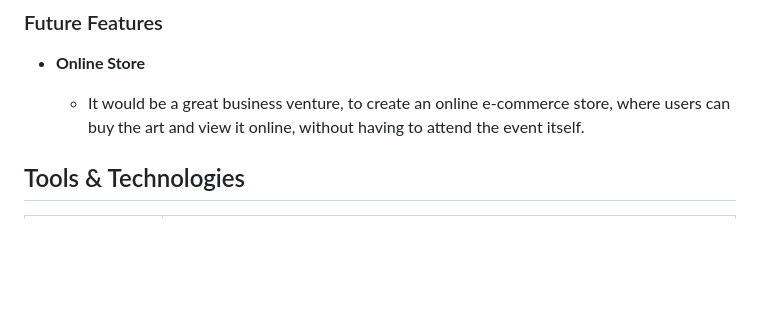
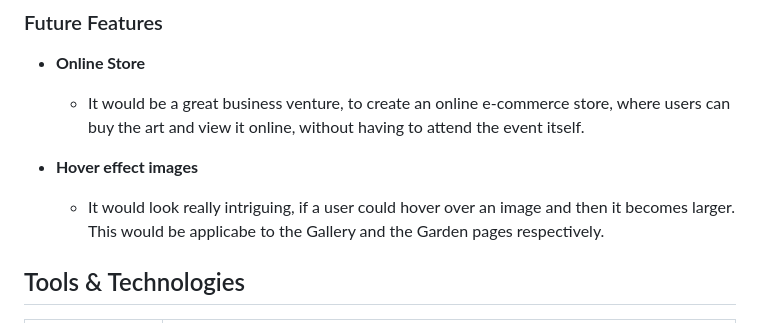
Before and after one commit to Gary-Burke/the-garden-gallery, a Markdown page: README.md, the part around the change. Rendered like a GitHub page; blank space fills up the shorter version.

Commit message:
Add future hover feature to README

```diff
--- a/README.md
+++ b/README.md
@@ -135,6 +135,10 @@ For this project I used Balsamiq to plan and draft the wireframes.
 
   - It would be a great business venture, to create an online e-commerce store, where users can buy the art and view it online, without having to attend the event itself.
 
+- **Hover effect images**
+
+  - It would look really intriguing, if a user could hover over an image and then it becomes larger. This would be applicabe to the Gallery and the Garden pages respectively.
+
 ## Tools & Technologies
 
 | Tool / Tech | Use |
```
